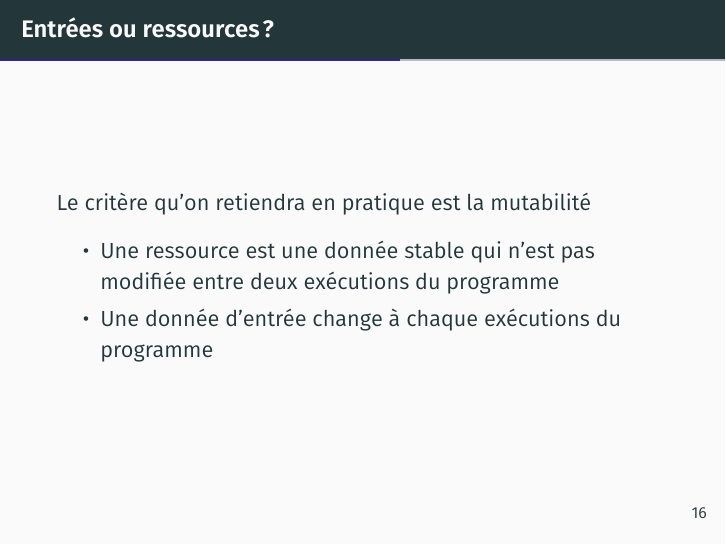
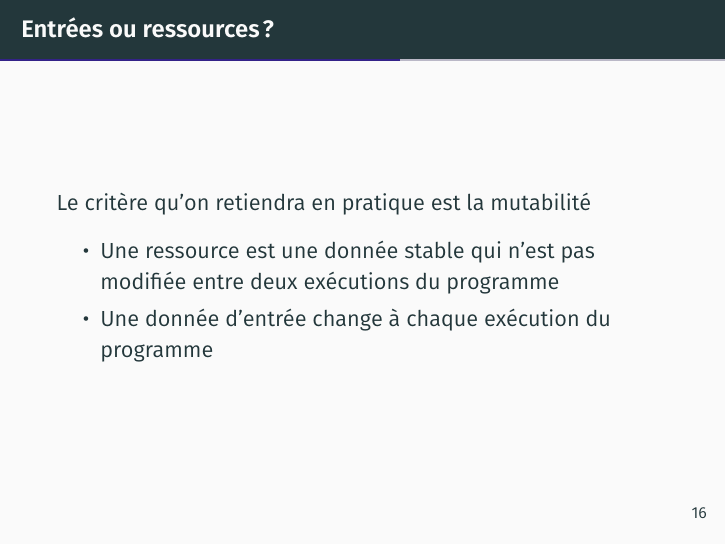
Before and after one commit to LoicGrobol/intro-fouille-textes, LaTeX slides (slides/slides_introfdt.tex): page 21 of 40. Compiled offline with XeLaTeX.

Commit message:
fix: typo

```diff
--- a/slides/slides_introfdt.tex
+++ b/slides/slides_introfdt.tex
@@ -388,7 +388,7 @@
     Le critère qu'on retiendra en pratique est la mutabilité
     \begin{itemize}
         \item Une ressource est une donnée stable qui n'est pas modifiée entre deux exécutions du programme
-        \item Une donnée d'entrée change à chaque exécutions du programme
+        \item Une donnée d'entrée change à chaque exécution du programme
     \end{itemize}
 \end{frame}
 
```
